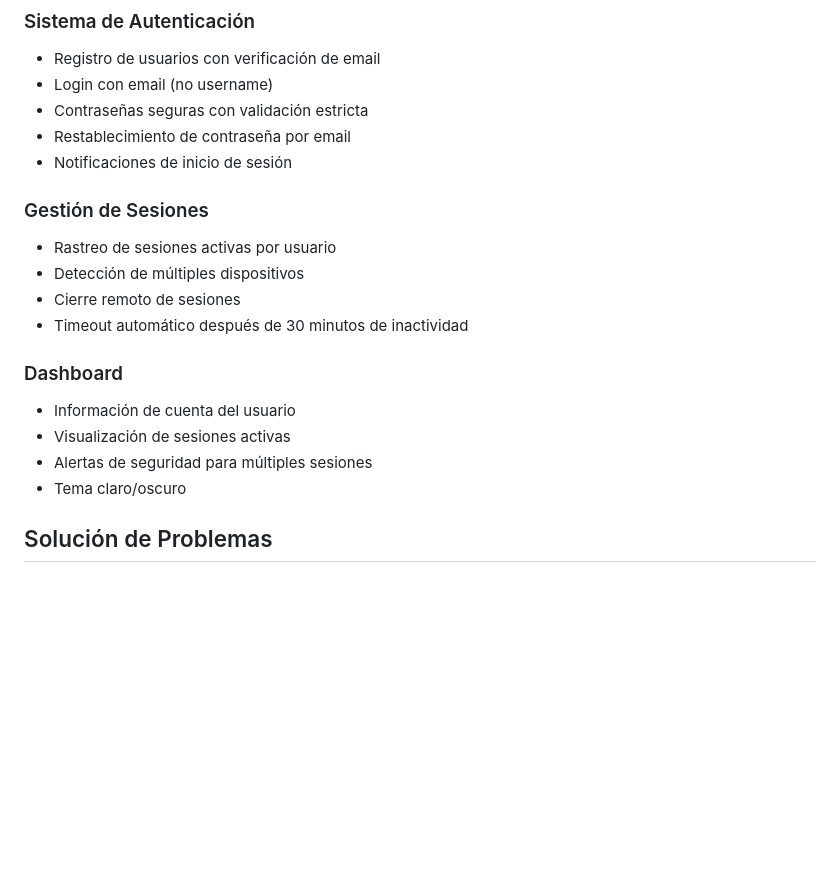
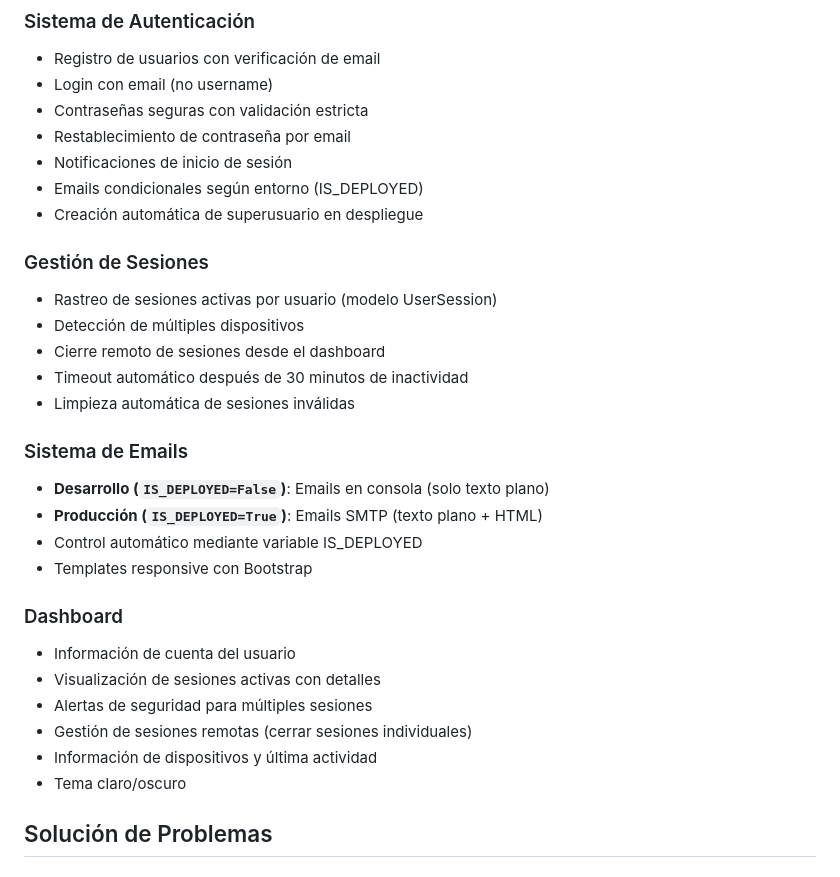
Before and after one commit to andres-gutierrezri/proyecto_django, a Markdown page: SETUP.md, the part around the change. Drawn GitHub-style; blank space fills up the shorter version.

```diff
--- a/SETUP.md
+++ b/SETUP.md
@@ -141,17 +141,28 @@ python manage.py runserver 127.0.0.1:8000
 - Contraseñas seguras con validación estricta
 - Restablecimiento de contraseña por email
 - Notificaciones de inicio de sesión
+- Emails condicionales según entorno (IS_DEPLOYED)
+- Creación automática de superusuario en despliegue
 
 ### Gestión de Sesiones
-- Rastreo de sesiones activas por usuario
+- Rastreo de sesiones activas por usuario (modelo UserSession)
 - Detección de múltiples dispositivos
-- Cierre remoto de sesiones
+- Cierre remoto de sesiones desde el dashboard
 - Timeout automático después de 30 minutos de inactividad
+- Limpieza automática de sesiones inválidas
+
+### Sistema de Emails
+- **Desarrollo (`IS_DEPLOYED=False`)**: Emails en consola (solo texto plano)
+- **Producción (`IS_DEPLOYED=True`)**: Emails SMTP (texto plano + HTML)
+- Control automático mediante variable IS_DEPLOYED
+- Templates responsive con Bootstrap
 
 ### Dashboard
 - Información de cuenta del usuario
-- Visualización de sesiones activas
+- Visualización de sesiones activas con detalles
 - Alertas de seguridad para múltiples sesiones
+- Gestión de sesiones remotas (cerrar sesiones individuales)
+- Información de dispositivos y última actividad
 - Tema claro/oscuro
 
 ## Solución de Problemas
```
Also changed, not shown: README.md (+19 -3 lines).
